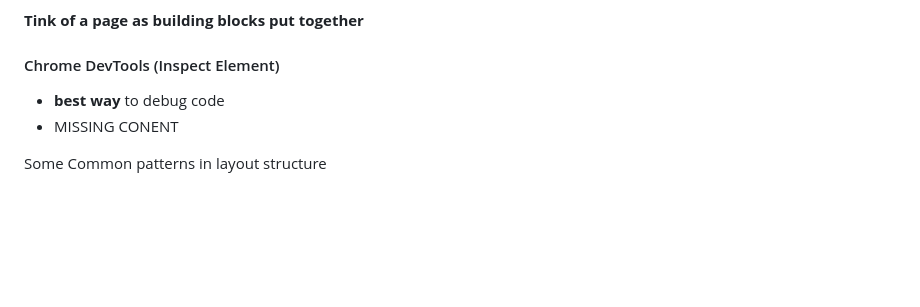
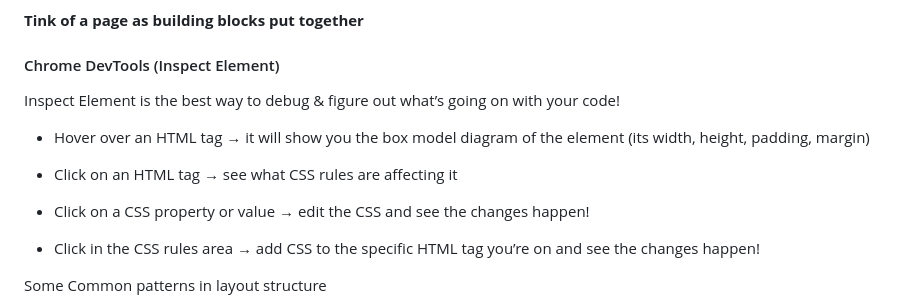
Before and after one commit to ginger-lau/ginger-lau.github.io, a Markdown page: Notes/Week5.md, the part around the change. Drawn GitHub-style; blank space fills up the shorter version.

Commit message:
Sep 21, 2023, 7:54 PM

```diff
--- a/Notes/Week5.md
+++ b/Notes/Week5.md
@@ -124,8 +124,14 @@
 **Tink of a page as building blocks put together**
 
 #### Chrome DevTools (Inspect Element)
-* **best way** to debug code
-* <span style="color:red;">MISSING CONENT</span>
+Inspect Element is the best way to debug & figure out what’s going on with your code!
+* Hover over an HTML tag → it will show you the box model diagram of the element (its width, height, padding, margin)
+
+* Click on an HTML tag → see what CSS rules are affecting it
+
+* Click on a CSS property or value → edit the CSS and see the changes happen!
+
+* Click in the CSS rules area → add CSS to the specific HTML tag you’re on and see the changes happen!
 
 
 Some Common patterns in layout structure
```
